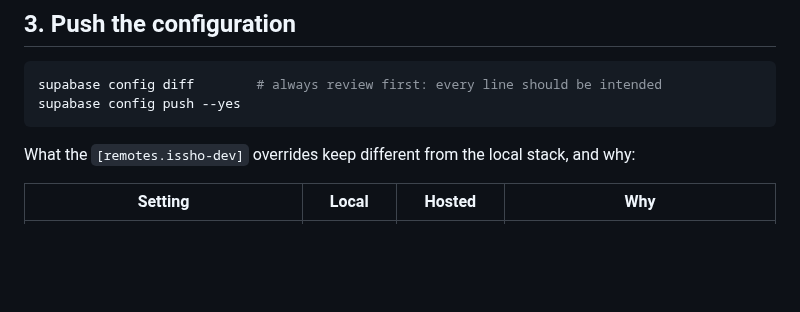
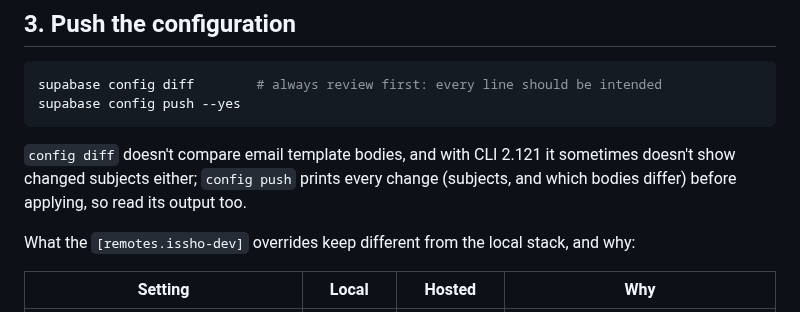
Before and after one commit to shrujancheruku/issho, a Markdown page: docs/supabase-hosted.md, the part around the change. GitHub-like rendering; blank space fills up the shorter version.

````diff
--- a/docs/supabase-hosted.md
+++ b/docs/supabase-hosted.md
@@ -44,6 +44,8 @@ Add a `[remotes.<name>]` block for it in `supabase/config.toml`, copying `[remot
 supabase config diff        # always review first: every line should be intended
 supabase config push --yes
 ```
+
+`config diff` doesn't compare email template bodies, and with CLI 2.121 it sometimes doesn't show changed subjects either; `config push` prints every change (subjects, and which bodies differ) before applying, so read its output too.
 
 What the `[remotes.issho-dev]` overrides keep different from the local stack, and why:
 
````
Also changed, not shown: docs/ROADMAP.md (+3 -3 lines).
